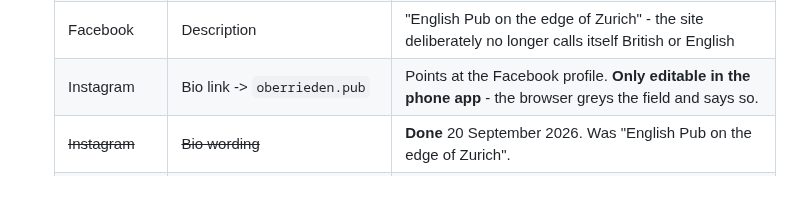
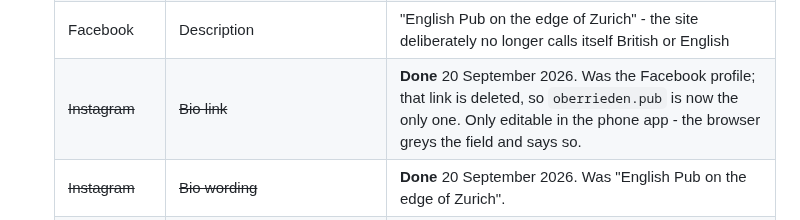
Before and after one commit to oberrieden-pub/bigben, a Markdown page: README.md, the part around the change. GitHub-like rendering; blank space fills up the shorter version.

Commit message:
Instagram bio and link are done
Bio now reads "A proper pub in Oberrieden, above the Zuerichsee. Guinness,
darts, live Irish music most Sundays" and the only link is
oberrieden.pub. Verified logged out from outside.

The Facebook link was deleted rather than left in place, which matters:
Instagram only displays the first link and hides the rest behind "and 1
more", so adding the website was not enough on its own - Facebook stayed
the one everybody saw, and Facebook still points at the abandoned domain
serving the casino text.

Facebook's own website field is now the last thing pointing there.

Co-Authored-By: Claude Opus 5 <noreply@anthropic.com>

```diff
--- a/README.md
+++ b/README.md
@@ -172,7 +172,7 @@ nobody will be looking at the site by then.
    | Facebook | Website field -> `oberrieden.pub` | `big-ben-oberrieden.ch` - the abandoned site, which serves an injected online-casino advertorial inside its About section. Facebook is actively sending people to it. |
    | Facebook | Contact email -> `bigben@oberrieden.pub` | a personal address |
    | Facebook | Description | "English Pub on the edge of Zurich" - the site deliberately no longer calls itself British or English |
-   | Instagram | Bio link -> `oberrieden.pub` | Points at the Facebook profile. **Only editable in the phone app** - the browser greys the field and says so. |
+   | ~~Instagram~~ | ~~Bio link~~ | **Done** 20 September 2026. Was the Facebook profile; that link is deleted, so `oberrieden.pub` is now the only one. Only editable in the phone app - the browser greys the field and says so. |
    | ~~Instagram~~ | ~~Bio wording~~ | **Done** 20 September 2026. Was "English Pub on the edge of Zurich". |
    | ~~Instagram~~ | ~~Handle~~ | **Done** 20 September 2026: `@bigbenpubzh` -> `@oberrieden.pub`. Old handle released to anyone after 14 days and cannot be reclaimed early. |
    | Google Business Profile | Website field -> `oberrieden.pub` | `flowsight.ch/bigben-pub` |
```
